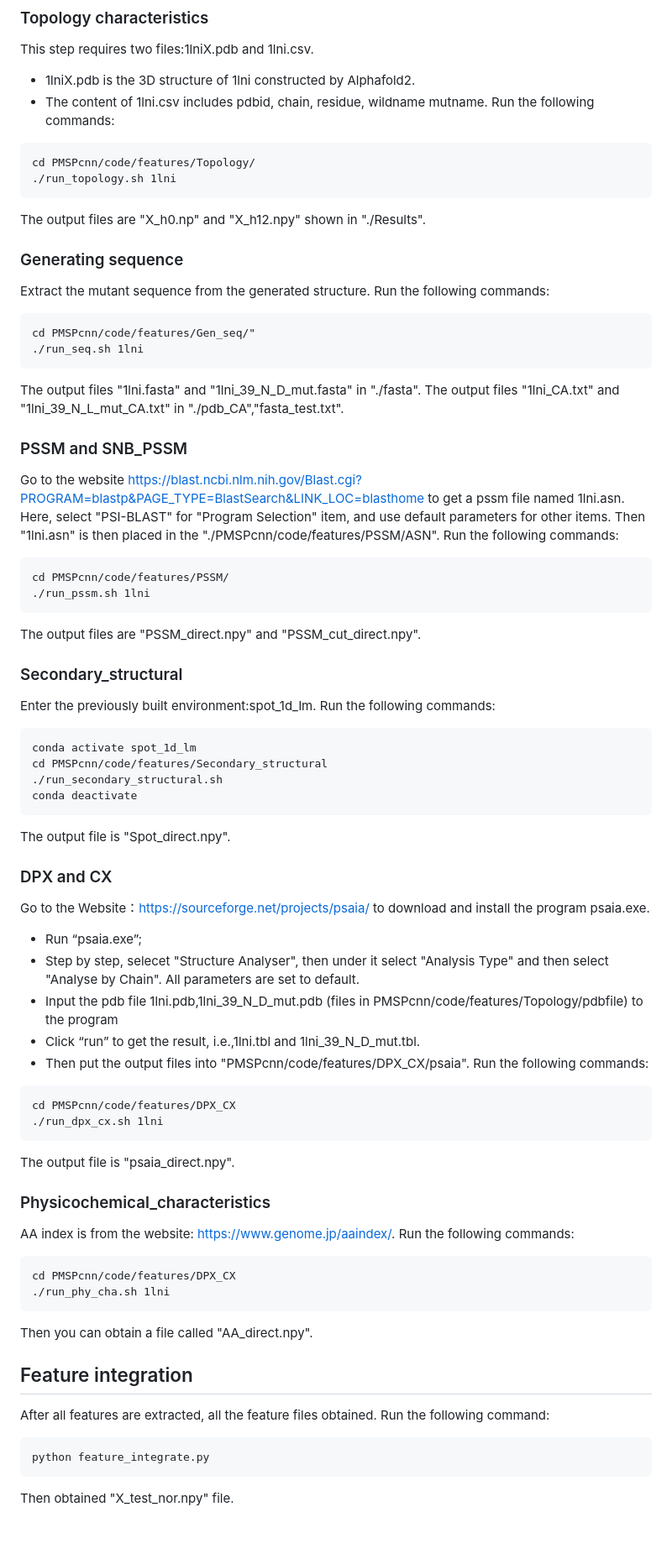
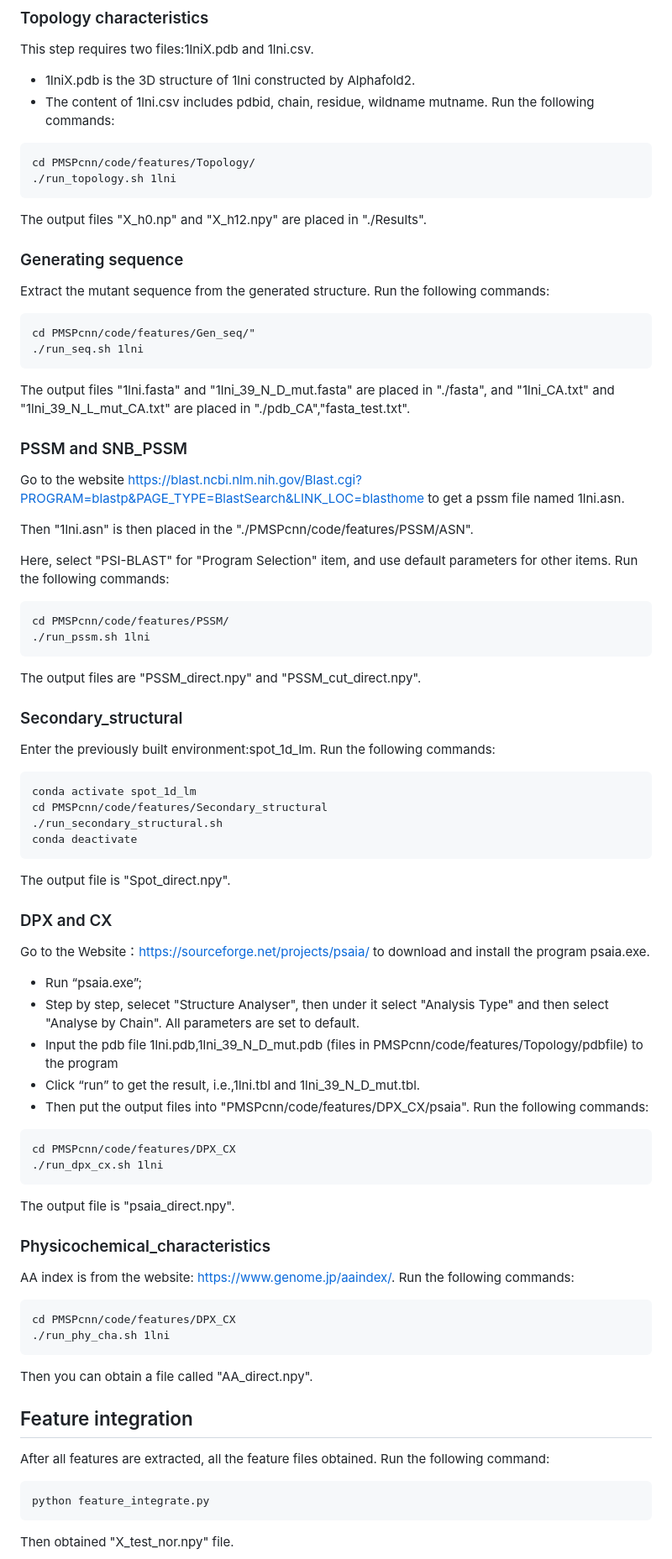
Before and after one commit to XiaohanSun001/PMSPcnn, a Markdown page: README.md, the part around one of its changes. Shown at 84% size. GitHub-like rendering; blank space fills up the shorter version.

````diff
--- a/README.md
+++ b/README.md
@@ -33,9 +33,10 @@ Run the following commands:
 cd PMSPcnn/code/features/Topology/
 ./run_topology.sh 1lni
 ```
-The output files are "X_h0.np" and "X_h12.npy" shown in "./Results".
+The output files "X_h0.np" and "X_h12.npy" are placed in "./Results".
 
 ### Generating sequence
+
 Extract the mutant sequence from the generated structure.
 Run the following commands:
 
@@ -43,14 +44,17 @@ Run the following commands:
 cd PMSPcnn/code/features/Gen_seq/"
 ./run_seq.sh 1lni
 ```
-The output files "1lni.fasta" and "1lni_39_N_D_mut.fasta" in "./fasta".
-The output files "1lni_CA.txt" and "1lni_39_N_L_mut_CA.txt" in "./pdb_CA","fasta_test.txt".
+The output files "1lni.fasta" and "1lni_39_N_D_mut.fasta" are placed in "./fasta", and "1lni_CA.txt" and "1lni_39_N_L_mut_CA.txt" are placed in "./pdb_CA","fasta_test.txt".
 
 ### PSSM and SNB_PSSM
+
 Go to the website https://blast.ncbi.nlm.nih.gov/Blast.cgi?PROGRAM=blastp&PAGE_TYPE=BlastSearch&LINK_LOC=blasthome to get a pssm file named 1lni.asn.
+
+Then "1lni.asn" is then placed in the "./PMSPcnn/code/features/PSSM/ASN".
+
 Here, select "PSI-BLAST" for "Program Selection" item, and use default parameters for other items.
-Then "1lni.asn" is then placed in the "./PMSPcnn/code/features/PSSM/ASN".
 Run the following commands:
+
 ```{bash}
 cd PMSPcnn/code/features/PSSM/
 ./run_pssm.sh 1lni
@@ -58,8 +62,10 @@ cd PMSPcnn/code/features/PSSM/
 The output files are "PSSM_direct.npy" and "PSSM_cut_direct.npy".
 
 ### Secondary_structural
+
 Enter the previously built environment:spot_1d_lm.
 Run the following commands:
+
 ```{bash}
 conda activate spot_1d_lm
 cd PMSPcnn/code/features/Secondary_structural
@@ -69,6 +75,7 @@ conda deactivate
 The output file is "Spot_direct.npy".
 
 ### DPX and CX
+
 Go to the Website：https://sourceforge.net/projects/psaia/ to download and install the program psaia.exe.
 * Run “psaia.exe”;
 * Step by step, selecet "Structure Analyser", then under it select "Analysis Type" and then select "Analyse by Chain". All parameters are set to default.
@@ -76,6 +83,7 @@ Go to the Website：https://sourceforge.net/projects/psaia/ to download and inst
 * Click “run” to get the result, i.e.,1lni.tbl and 1lni_39_N_D_mut.tbl.
 * Then put the output files into "PMSPcnn/code/features/DPX_CX/psaia".
 Run the following commands:
+
 ```{bash}
 cd PMSPcnn/code/features/DPX_CX
 ./run_dpx_cx.sh 1lni
@@ -83,8 +91,10 @@ cd PMSPcnn/code/features/DPX_CX
 The output file is "psaia_direct.npy".
 
 ### Physicochemical_characteristics
+
 AA index is from the website: https://www.genome.jp/aaindex/.
 Run the following commands:
+
 ```{bash}
 cd PMSPcnn/code/features/DPX_CX
 ./run_phy_cha.sh 1lni
@@ -92,8 +102,10 @@ cd PMSPcnn/code/features/DPX_CX
 Then you can obtain a file called "AA_direct.npy".
 
 ## Feature integration
+
 After all features are extracted, all the feature files obtained.
 Run the following command:
+
 ```{bash}
 python feature_integrate.py
 ```
````
Also changed, not shown: other parts of README.md (+5 -3 lines).
